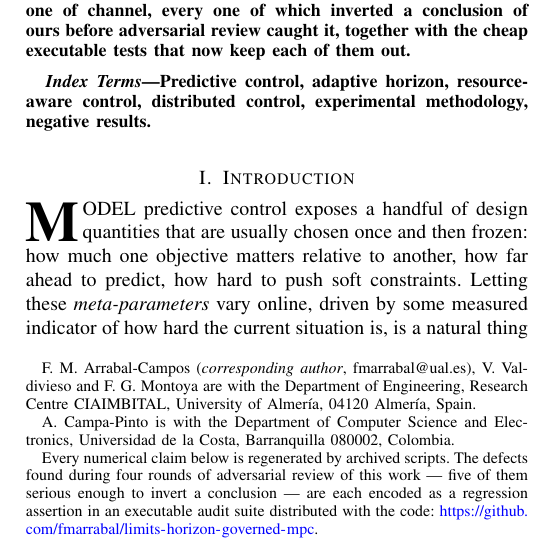
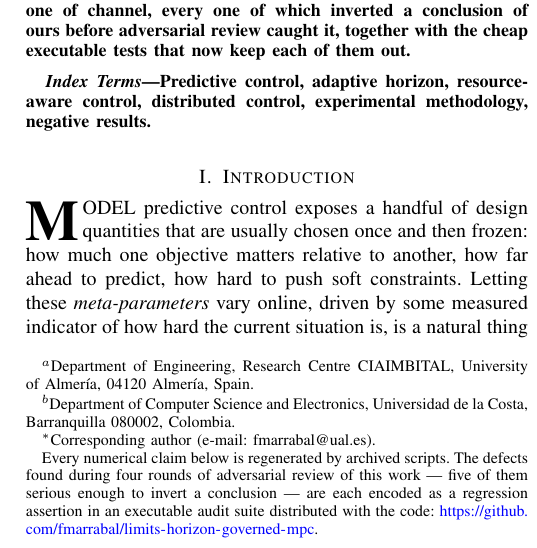
Before and after one commit to fmarrabal/limits-horizon-governed-mpc, a LaTeX paper (paper/main.tex): part of one column of page 1 of 9, cut so that both start at the same text. Compiled offline with pdfLaTeX.

Commit message:
Author convention: corresponding author last with asterisk, superscript letters per affiliation
Valdivieso(a), Montoya(a), Campa-Pinto(b), Arrabal-Campos(a,*) in both the
manuscript and the Comment; README matched. Cross-references re-resolved
after the aux rebuild.

Co-Authored-By: Claude Fable 5 <noreply@anthropic.com>

```diff
--- a/paper/main.tex
+++ b/paper/main.tex
@@ -36,16 +36,15 @@
 Minimal Governors and Structural Limits for\\
 Weight- and Horizon-Governed MPC}
 
-\author{Francisco~Manuel~Arrabal-Campos,
-        V\'ictor~Valdivieso,
-        Francisco~G.~Montoya,
-        and~Alejandro~Campa-Pinto%
-\thanks{F. M. Arrabal-Campos (\emph{corresponding author}, fmarrabal@ual.es),
-V. Valdivieso and F. G. Montoya are with the Department of Engineering,
-Research Centre CIAIMBITAL, University of Almer\'ia, 04120 Almer\'ia,
-Spain.}%
-\thanks{A. Campa-Pinto is with the Department of Computer Science and
-Electronics, Universidad de la Costa, Barranquilla 080002, Colombia.}%
+\author{V\'ictor~Valdivieso$^{\,a}$,
+        Francisco~G.~Montoya$^{\,a}$,
+        Alejandro~Campa-Pinto$^{\,b}$,
+        and~Francisco~Manuel~Arrabal-Campos$^{\,a,*}$%
+\thanks{$^{a}$Department of Engineering, Research Centre CIAIMBITAL,
+University of Almer\'ia, 04120 Almer\'ia, Spain.}%
+\thanks{$^{b}$Department of Computer Science and Electronics, Universidad de
+la Costa, Barranquilla 080002, Colombia.}%
+\thanks{$^{*}$Corresponding author (e-mail: fmarrabal@ual.es).}%
 \thanks{Every numerical claim below is regenerated by archived scripts. The
 defects found during four rounds of adversarial review of this work --- five
 of them serious enough to invert a conclusion --- are each encoded as a
```
Also changed, not shown: bemporad-2009/comment/comment.tex (+2 -2 lines), README.md, bemporad-2009/comment/comment.pdf, paper/main.pdf.
